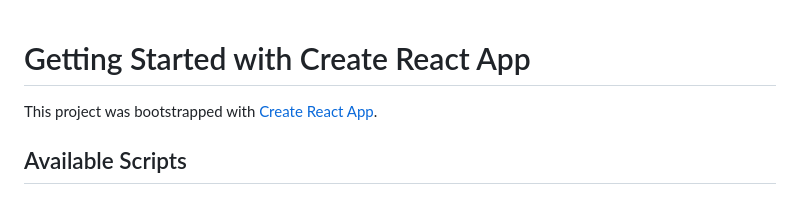
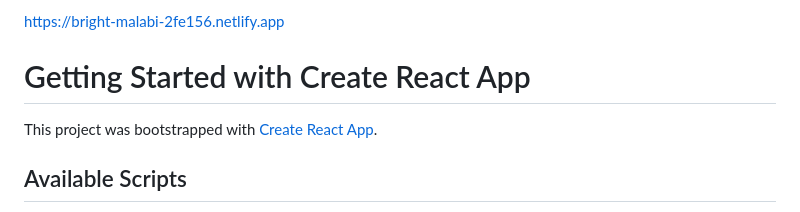
Before and after one commit to Priya591-devi/Expense-Tracker, a Markdown page: README.md, the part around the change. Rendered like a GitHub page.

```diff
--- a/README.md
+++ b/README.md
@@ -1,3 +1,5 @@
+https://bright-malabi-2fe156.netlify.app
+
 # Getting Started with Create React App
 
 This project was bootstrapped with [Create React App](https://github.com/facebook/create-react-app).
```
